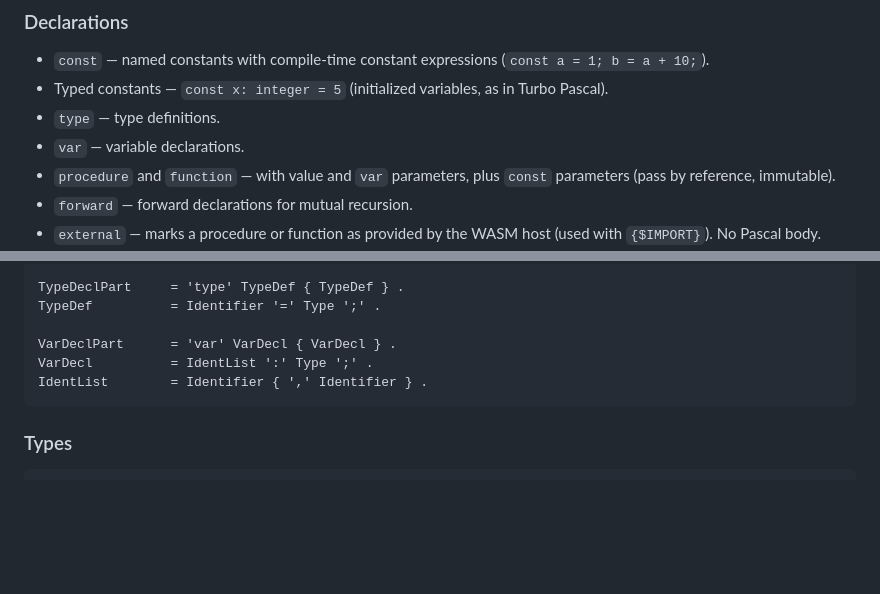
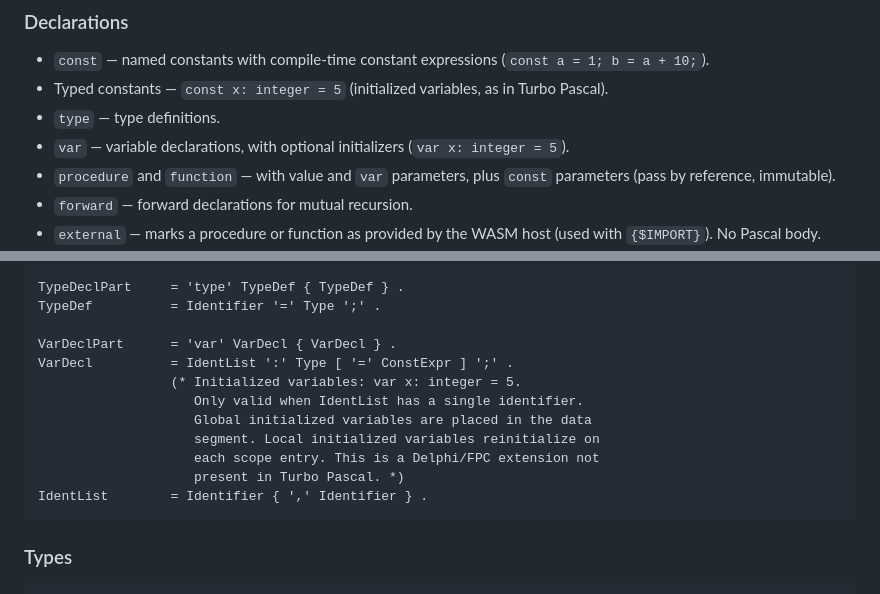
Before and after one commit to OrangeTide/compact-pascal, a Markdown page: doc/compact-pascal-ref.md, 2 parts joined by grey strips. Drawn GitHub-style; blank space fills up the shorter version.

Commit message:
Add initialized variable syntax to VarDecl grammar
Update VarDecl production to support optional initializers
(var x: integer = 5). Document Delphi/FPC extension constraints:
single identifier only, locals reinitialize on scope entry.

````diff
--- a/doc/compact-pascal-ref.md
+++ b/doc/compact-pascal-ref.md
@@ -78,7 +78,7 @@ Compact Pascal is **case-insensitive** — identifiers, keywords, and type names
 - `const` — named constants with compile-time constant expressions (`const a = 1; b = a + 10;`).
 - Typed constants — `const x: integer = 5` (initialized variables, as in Turbo Pascal).
 - `type` — type definitions.
-- `var` — variable declarations.
+- `var` — variable declarations, with optional initializers (`var x: integer = 5`).
 - `procedure` and `function` — with value and `var` parameters, plus `const` parameters (pass by reference, immutable).
 - `forward` — forward declarations for mutual recursion.
 - `external` — marks a procedure or function as provided by the WASM host (used with `{$IMPORT}`). No Pascal body.
@@ -871,7 +871,13 @@ TypeDeclPart     = 'type' TypeDef { TypeDef } .
 TypeDef          = Identifier '=' Type ';' .
 
 VarDeclPart      = 'var' VarDecl { VarDecl } .
-VarDecl          = IdentList ':' Type ';' .
+VarDecl          = IdentList ':' Type [ '=' ConstExpr ] ';' .
+                 (* Initialized variables: var x: integer = 5.
+                    Only valid when IdentList has a single identifier.
+                    Global initialized variables are placed in the data
+                    segment. Local initialized variables reinitialize on
+                    each scope entry. This is a Delphi/FPC extension not
+                    present in Turbo Pascal. *)
 IdentList        = Identifier { ',' Identifier } .
 ```
 
````
Also changed, not shown: doc/compact-pascal-wp.md (+4 -1 lines).
